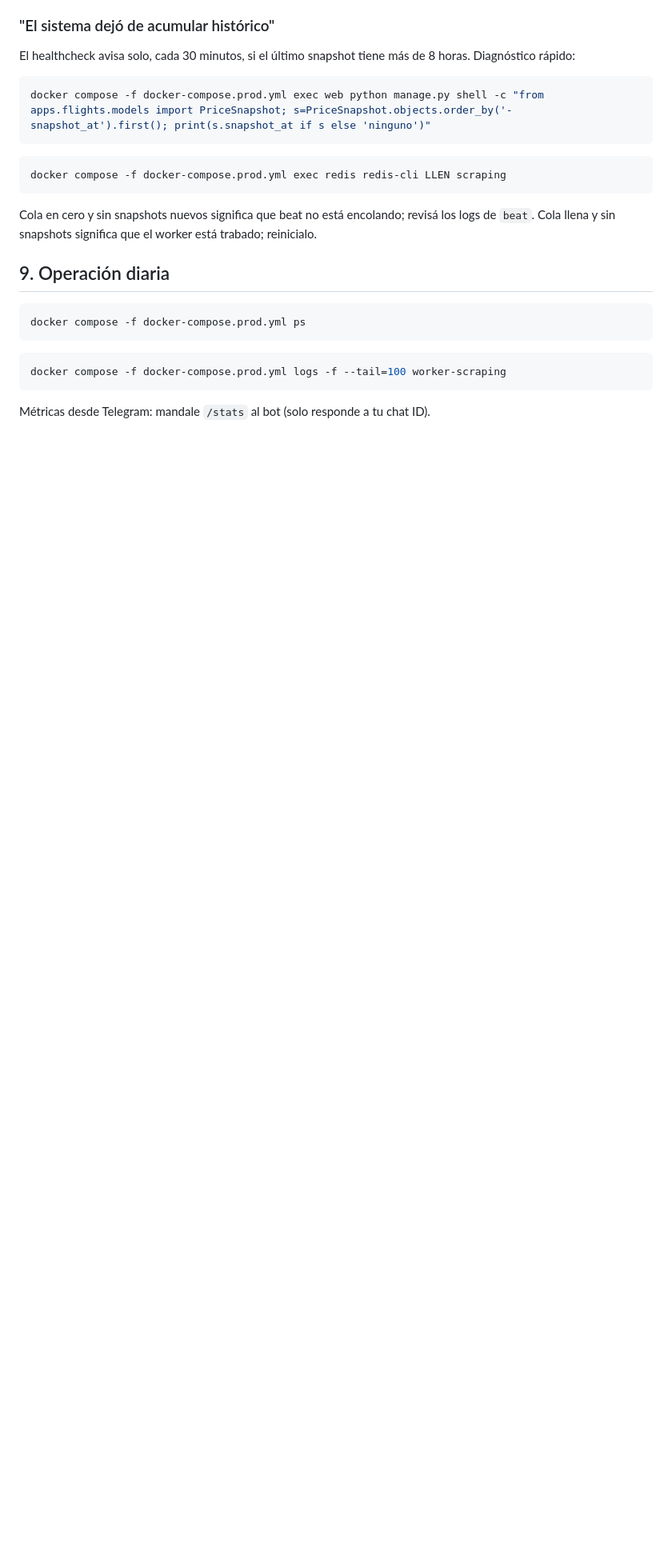
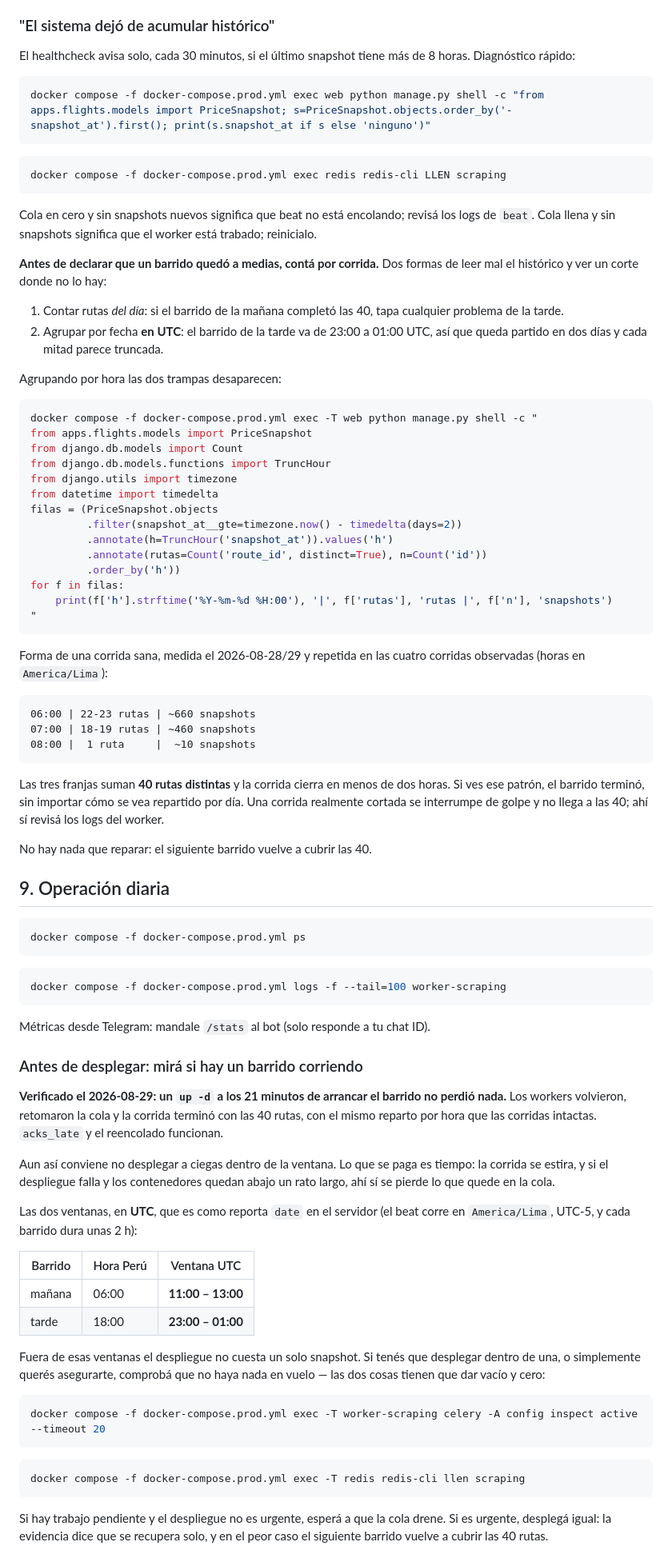
Before and after one commit to GarciaKevinFab/vueloradar, a Markdown page: DEPLOY.md, the part around one of its changes. Shown at 80% size. Drawn GitHub-style; blank space fills up the shorter version.

Commit message:
Como saber si un despliegue corto un barrido, y por que casi nunca lo corta
El 2026-08-29 un `up -d` a los 21 minutos de arrancar el barrido de la
tarde parecio dejarlo en 18 de 40 rutas. No era cierto: la corrida
termino completa. El error fue agrupar snapshots por date(snapshot_at)
EN UTC, y el barrido de la tarde va de 23:00 a 01:00 UTC, o sea cruza la
medianoche -- cada mitad parece un barrido truncado.

Queda documentado lo que la evidencia si muestra:

- acks_late y el reencolado funcionan; cortar una corrida no la pierde.
- La forma de una corrida sana, medida sobre cuatro corridas, para poder
  comparar contra algo en vez de suponer.
- Las dos ventanas de barrido en UTC y como comprobar que no hay nada en
  vuelo antes de recrear, que sigue siendo lo prudente aunque no haya
  perdida: la corrida se estira, y un despliegue que falle y deje los
  contenedores abajo si vacia la cola.
- Mirar los logs ANTES de recrear: `up -d` destruye el contenedor viejo
  y con el su unica evidencia.
- La purga del borde despues de tocar plantillas, que faltaba y sin ella
  el cambio tarda hasta media hora en verse.

Se corrige tambien la afirmacion "matar cualquier contenedor es seguro",
que es cierta pero invitaba a hacerlo en el peor momento posible.

Co-Authored-By: Claude Opus 5 <noreply@anthropic.com>

````diff
--- a/DEPLOY.md
+++ b/DEPLOY.md
@@ -419,6 +419,49 @@ Cola en cero y sin snapshots nuevos significa que beat no está encolando;
 revisá los logs de `beat`. Cola llena y sin snapshots significa que el worker
 está trabado; reinicialo.
 
+**Antes de declarar que un barrido quedó a medias, contá por corrida.** Dos
+formas de leer mal el histórico y ver un corte donde no lo hay:
+
+1. Contar rutas *del día*: si el barrido de la mañana completó las 40, tapa
+   cualquier problema de la tarde.
+2. Agrupar por fecha **en UTC**: el barrido de la tarde va de 23:00 a 01:00
+   UTC, así que queda partido en dos días y cada mitad parece truncada.
+
+Agrupando por hora las dos trampas desaparecen:
+
+```bash
+docker compose -f docker-compose.prod.yml exec -T web python manage.py shell -c "
+from apps.flights.models import PriceSnapshot
+from django.db.models import Count
+from django.db.models.functions import TruncHour
+from django.utils import timezone
+from datetime import timedelta
+filas = (PriceSnapshot.objects
+         .filter(snapshot_at__gte=timezone.now() - timedelta(days=2))
+         .annotate(h=TruncHour('snapshot_at')).values('h')
+         .annotate(rutas=Count('route_id', distinct=True), n=Count('id'))
+         .order_by('h'))
+for f in filas:
+    print(f['h'].strftime('%Y-%m-%d %H:00'), '|', f['rutas'], 'rutas |', f['n'], 'snapshots')
+"
+```
+
+Forma de una corrida sana, medida el 2026-08-28/29 y repetida en las cuatro
+corridas observadas (horas en `America/Lima`):
+
+```
+06:00 | 22-23 rutas | ~660 snapshots
+07:00 | 18-19 rutas | ~460 snapshots
+08:00 |  1 ruta     |  ~10 snapshots
+```
+
+Las tres franjas suman **40 rutas distintas** y la corrida cierra en menos de
+dos horas. Si ves ese patrón, el barrido terminó, sin importar cómo se vea
+repartido por día. Una corrida realmente cortada se interrumpe de golpe y no
+llega a las 40; ahí sí revisá los logs del worker.
+
+No hay nada que reparar: el siguiente barrido vuelve a cubrir las 40.
+
 ## 9. Operación diaria
 
 ```bash
@@ -431,3 +474,38 @@ docker compose -f docker-compose.prod.yml logs -f --tail=100 worker-scraping
 
 Métricas desde Telegram: mandale `/stats` al bot (solo responde a tu chat ID).
 
+### Antes de desplegar: mirá si hay un barrido corriendo
+
+**Verificado el 2026-08-29: un `up -d` a los 21 minutos de arrancar el barrido
+no perdió nada.** Los workers volvieron, retomaron la cola y la corrida terminó
+con las 40 rutas, con el mismo reparto por hora que las corridas intactas.
+`acks_late` y el reencolado funcionan.
+
+Aun así conviene no desplegar a ciegas dentro de la ventana. Lo que se paga es
+tiempo: la corrida se estira, y si el despliegue falla y los contenedores
+quedan abajo un rato largo, ahí sí se pierde lo que quede en la cola.
+
+Las dos ventanas, en **UTC**, que es como reporta `date` en el servidor (el
+beat corre en `America/Lima`, UTC-5, y cada barrido dura unas 2 h):
+
+| Barrido | Hora Perú | Ventana UTC |
+|---|---|---|
+| mañana | 06:00 | **11:00 – 13:00** |
+| tarde  | 18:00 | **23:00 – 01:00** |
+
+Fuera de esas ventanas el despliegue no cuesta un solo snapshot. Si tenés que
+desplegar dentro de una, o simplemente querés asegurarte, comprobá que no haya
+nada en vuelo — las dos cosas tienen que dar vacío y cero:
+
+```bash
+docker compose -f docker-compose.prod.yml exec -T worker-scraping celery -A config inspect active --timeout 20
+```
+
+```bash
+docker compose -f docker-compose.prod.yml exec -T redis redis-cli llen scraping
+```
+
+Si hay trabajo pendiente y el despliegue no es urgente, esperá a que la cola
+drene. Si es urgente, desplegá igual: la evidencia dice que se recupera solo, y
+en el peor caso el siguiente barrido vuelve a cubrir las 40 rutas.
+
````
Also changed, not shown: other parts of DEPLOY.md (+19 -3 lines).
